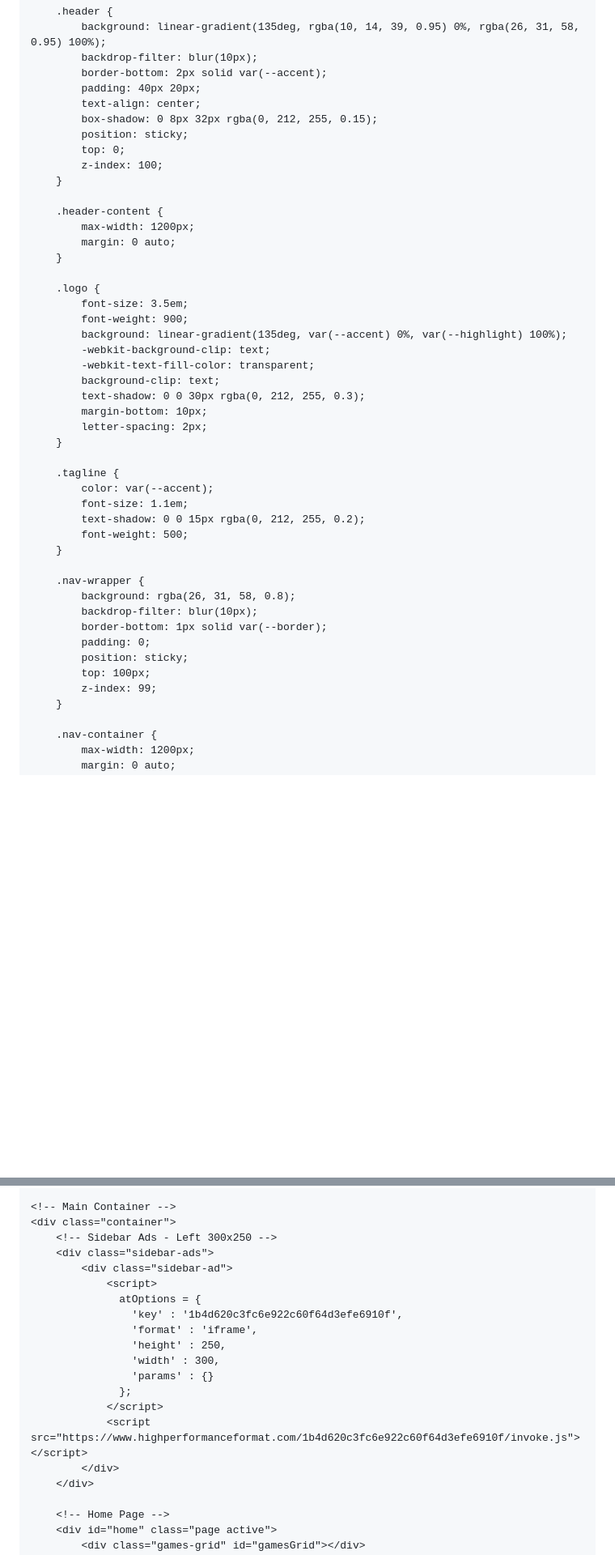
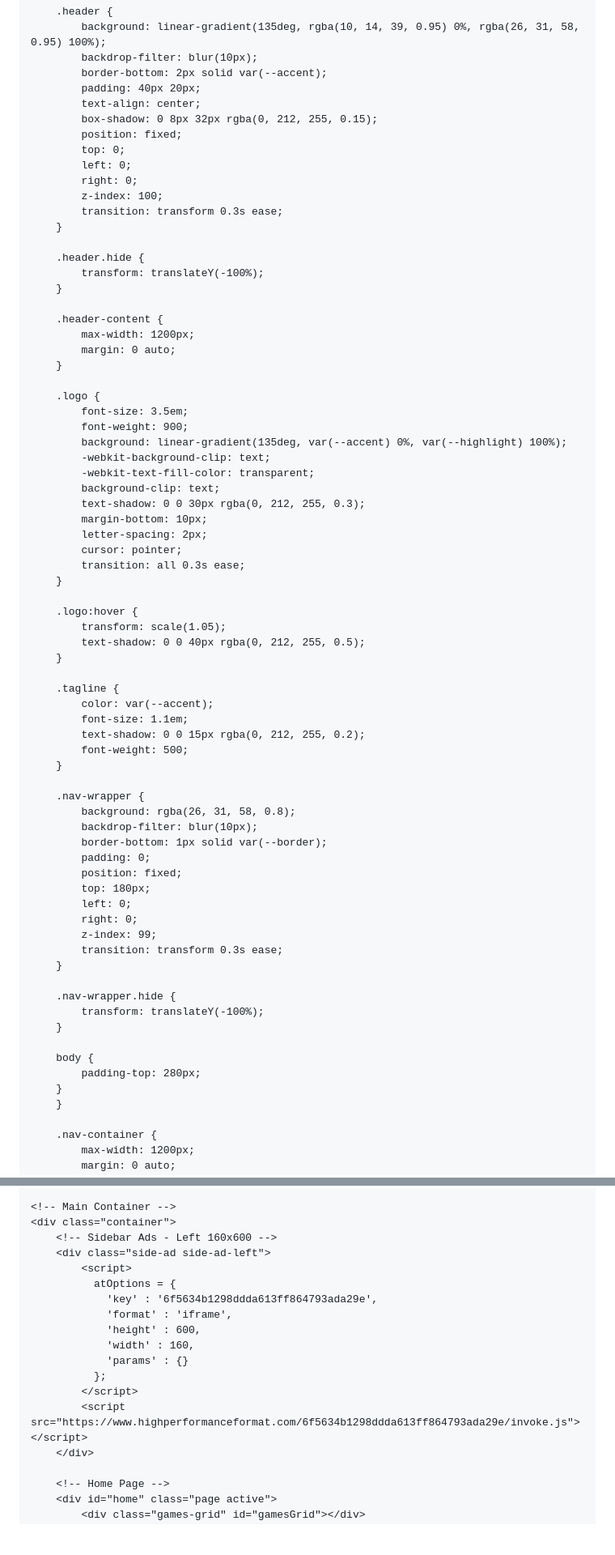
Before and after one commit to szgames-net/szgames-net.github.io, a Markdown page: README.md, 2 parts joined by grey strips. Shown at 81% size. Drawn GitHub-style; blank space fills up the shorter version.

```diff
--- a/README.md
+++ b/README.md
@@ -61,9 +61,16 @@
             padding: 40px 20px;
             text-align: center;
             box-shadow: 0 8px 32px rgba(0, 212, 255, 0.15);
-            position: sticky;
+            position: fixed;
             top: 0;
+            left: 0;
+            right: 0;
             z-index: 100;
+            transition: transform 0.3s ease;
+        }
+
+        .header.hide {
+            transform: translateY(-100%);
         }
 
         .header-content {
@@ -81,6 +88,13 @@
             text-shadow: 0 0 30px rgba(0, 212, 255, 0.3);
             margin-bottom: 10px;
             letter-spacing: 2px;
+            cursor: pointer;
+            transition: all 0.3s ease;
+        }
+
+        .logo:hover {
+            transform: scale(1.05);
+            text-shadow: 0 0 40px rgba(0, 212, 255, 0.5);
         }
 
         .tagline {
@@ -95,9 +109,21 @@
             backdrop-filter: blur(10px);
             border-bottom: 1px solid var(--border);
             padding: 0;
-            position: sticky;
-            top: 100px;
+            position: fixed;
+            top: 180px;
+            left: 0;
+            right: 0;
             z-index: 99;
+            transition: transform 0.3s ease;
+        }
+
+        .nav-wrapper.hide {
+            transform: translateY(-100%);
+        }
+
+        body {
+            padding-top: 280px;
+        }
         }
 
         .nav-container {
@@ -708,20 +750,18 @@
 
     <!-- Main Container -->
     <div class="container">
-        <!-- Sidebar Ads - Left 300x250 -->
-        <div class="sidebar-ads">
-            <div class="sidebar-ad">
-                <script>
-                  atOptions = {
-                    'key' : '1b4d620c3fc6e922c60f64d3efe6910f',
-                    'format' : 'iframe',
-                    'height' : 250,
-                    'width' : 300,
-                    'params' : {}
-                  };
-                </script>
-                <script src="https://www.highperformanceformat.com/1b4d620c3fc6e922c60f64d3efe6910f/invoke.js"></script>
-            </div>
+        <!-- Sidebar Ads - Left 160x600 -->
+        <div class="side-ad side-ad-left">
+            <script>
+              atOptions = {
+                'key' : '6f5634b1298ddda613ff864793ada29e',
+                'format' : 'iframe',
+                'height' : 600,
+                'width' : 160,
+                'params' : {}
+              };
+            </script>
+            <script src="https://www.highperformanceformat.com/6f5634b1298ddda613ff864793ada29e/invoke.js"></script>
         </div>
 
         <!-- Home Page -->
```
Also changed, not shown: other parts of README.md (+68 -28 lines).
